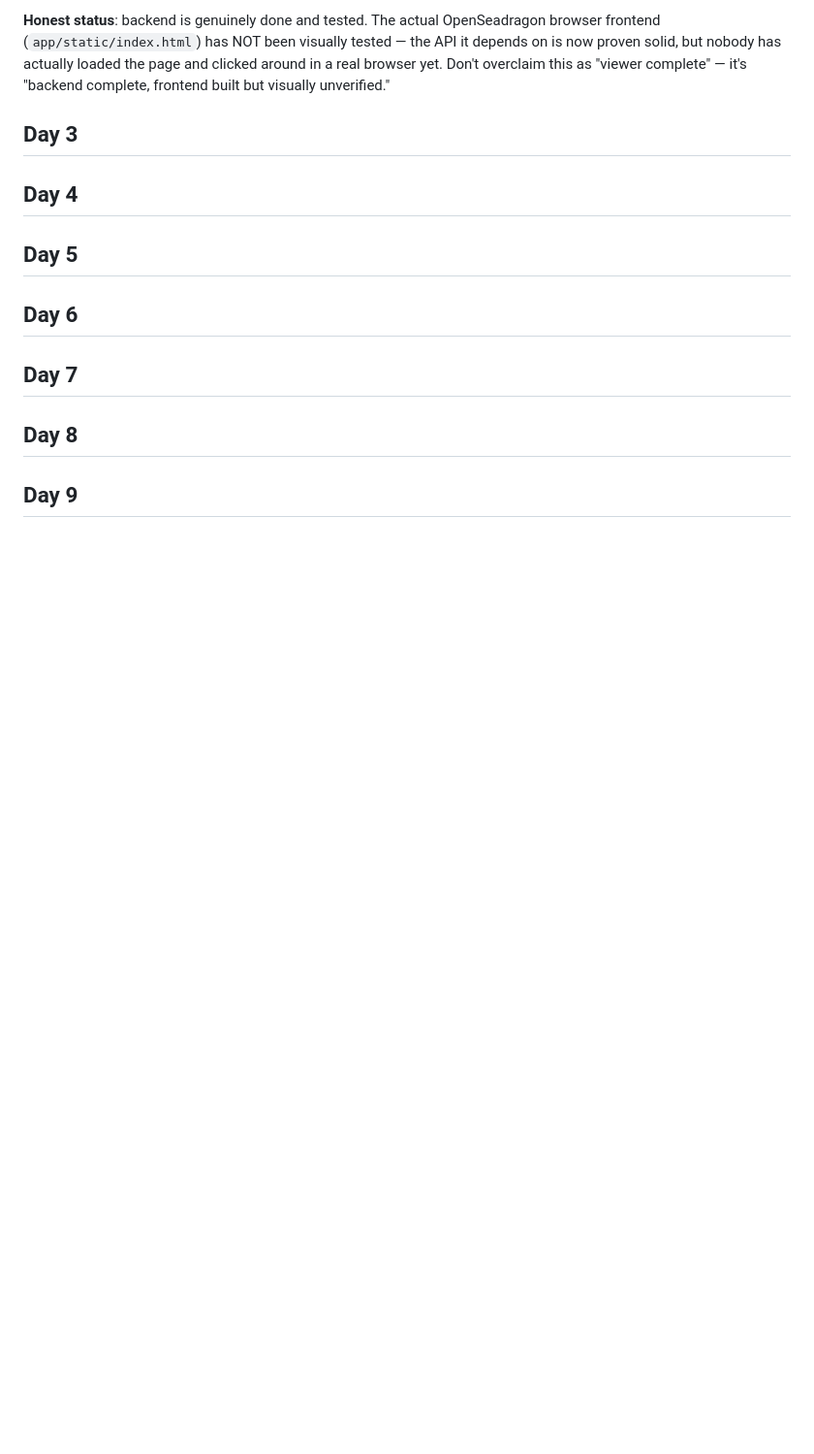
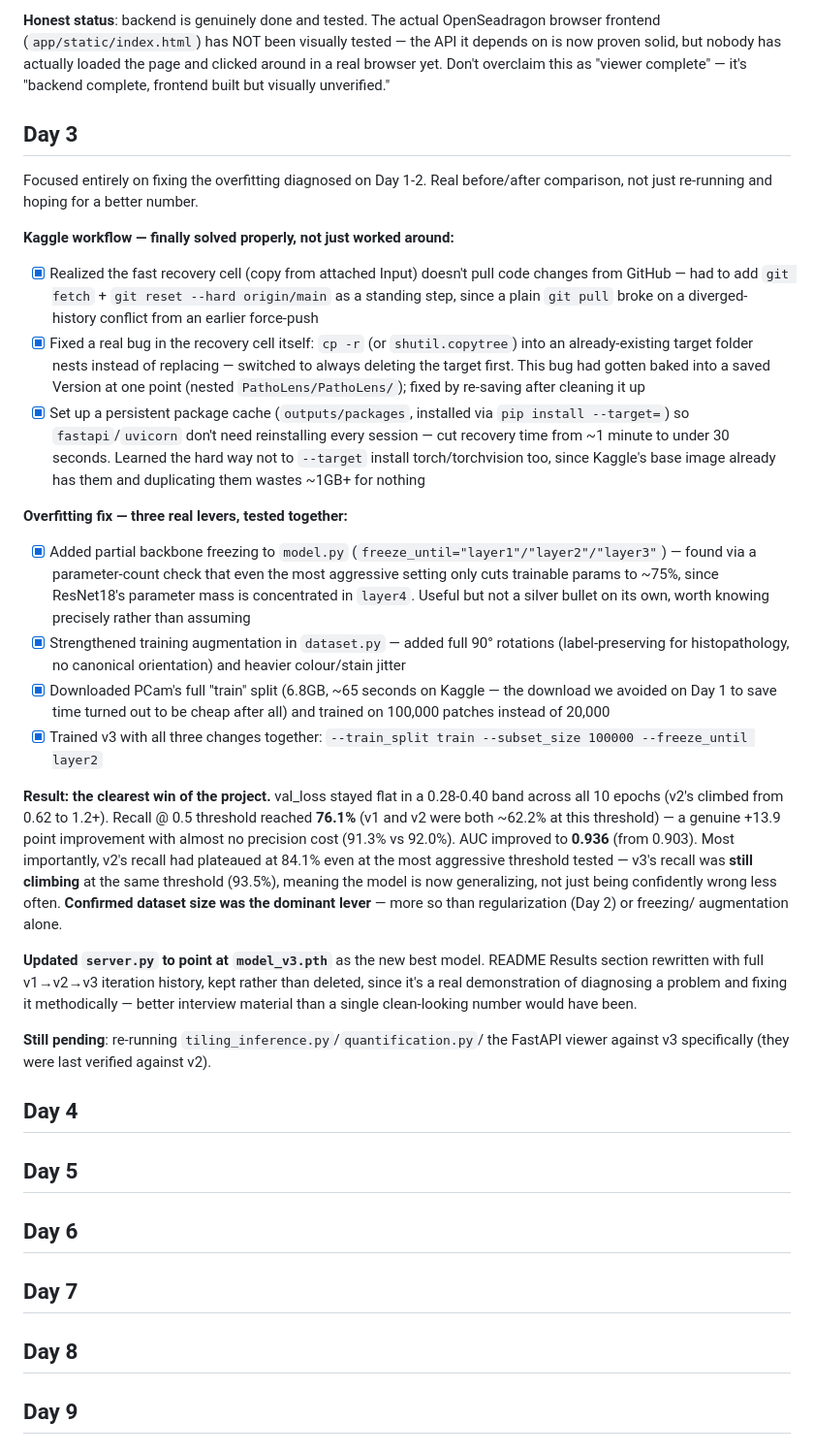
Before and after one commit to Divyansh9778/PathoLens, a Markdown page: PROGRESS.md, the part around the change. Shown at 97% size. GitHub-like rendering; blank space fills up the shorter version.

Commit message:
Day 3: document overfitting fix - full train split + freezing + augmentation gave AUC 0.936, recall no longer plateaus

```diff
--- a/PROGRESS.md
+++ b/PROGRESS.md
@@ -179,6 +179,68 @@ frontend built but visually unverified."
 
 ## Day 3
 
+Focused entirely on fixing the overfitting diagnosed on Day 1-2. Real
+before/after comparison, not just re-running and hoping for a better
+number.
+
+**Kaggle workflow — finally solved properly, not just worked around:**
+- [x] Realized the fast recovery cell (copy from attached Input) doesn't
+      pull code changes from GitHub — had to add `git fetch` +
+      `git reset --hard origin/main` as a standing step, since a plain
+      `git pull` broke on a diverged-history conflict from an earlier
+      force-push
+- [x] Fixed a real bug in the recovery cell itself: `cp -r` (or
+      `shutil.copytree`) into an already-existing target folder nests
+      instead of replacing — switched to always deleting the target
+      first. This bug had gotten baked into a saved Version at one
+      point (nested `PathoLens/PathoLens/`); fixed by re-saving after
+      cleaning it up
+- [x] Set up a persistent package cache (`outputs/packages`, installed
+      via `pip install --target=`) so `fastapi`/`uvicorn` don't need
+      reinstalling every session — cut recovery time from ~1 minute to
+      under 30 seconds. Learned the hard way not to `--target` install
+      torch/torchvision too, since Kaggle's base image already has them
+      and duplicating them wastes ~1GB+ for nothing
+
+**Overfitting fix — three real levers, tested together:**
+- [x] Added partial backbone freezing to `model.py`
+      (`freeze_until="layer1"/"layer2"/"layer3"`) — found via a
+      parameter-count check that even the most aggressive setting only
+      cuts trainable params to ~75%, since ResNet18's parameter mass is
+      concentrated in `layer4`. Useful but not a silver bullet on its
+      own, worth knowing precisely rather than assuming
+- [x] Strengthened training augmentation in `dataset.py` — added full
+      90° rotations (label-preserving for histopathology, no canonical
+      orientation) and heavier colour/stain jitter
+- [x] Downloaded PCam's full "train" split (6.8GB, ~65 seconds on
+      Kaggle — the download we avoided on Day 1 to save time turned out
+      to be cheap after all) and trained on 100,000 patches instead of
+      20,000
+- [x] Trained v3 with all three changes together: `--train_split train
+      --subset_size 100000 --freeze_until layer2`
+
+**Result: the clearest win of the project.** val_loss stayed flat in a
+0.28-0.40 band across all 10 epochs (v2's climbed from 0.62 to 1.2+).
+Recall @ 0.5 threshold reached **76.1%** (v1 and v2 were both ~62.2% at
+this threshold) — a genuine +13.9 point improvement with almost no
+precision cost (91.3% vs 92.0%). AUC improved to **0.936** (from 0.903).
+Most importantly, v2's recall had plateaued at 84.1% even at the most
+aggressive threshold tested — v3's recall was **still climbing** at the
+same threshold (93.5%), meaning the model is now generalizing, not just
+being confidently wrong less often. **Confirmed dataset size was the
+dominant lever** — more so than regularization (Day 2) or freezing/
+augmentation alone.
+
+**Updated `server.py` to point at `model_v3.pth`** as the new best model.
+README Results section rewritten with full v1→v2→v3 iteration history,
+kept rather than deleted, since it's a real demonstration of diagnosing
+a problem and fixing it methodically — better interview material than a
+single clean-looking number would have been.
+
+**Still pending**: re-running `tiling_inference.py`/`quantification.py`/
+the FastAPI viewer against v3 specifically (they were last verified
+against v2).
+
 ## Day 4
 
 ## Day 5
```
